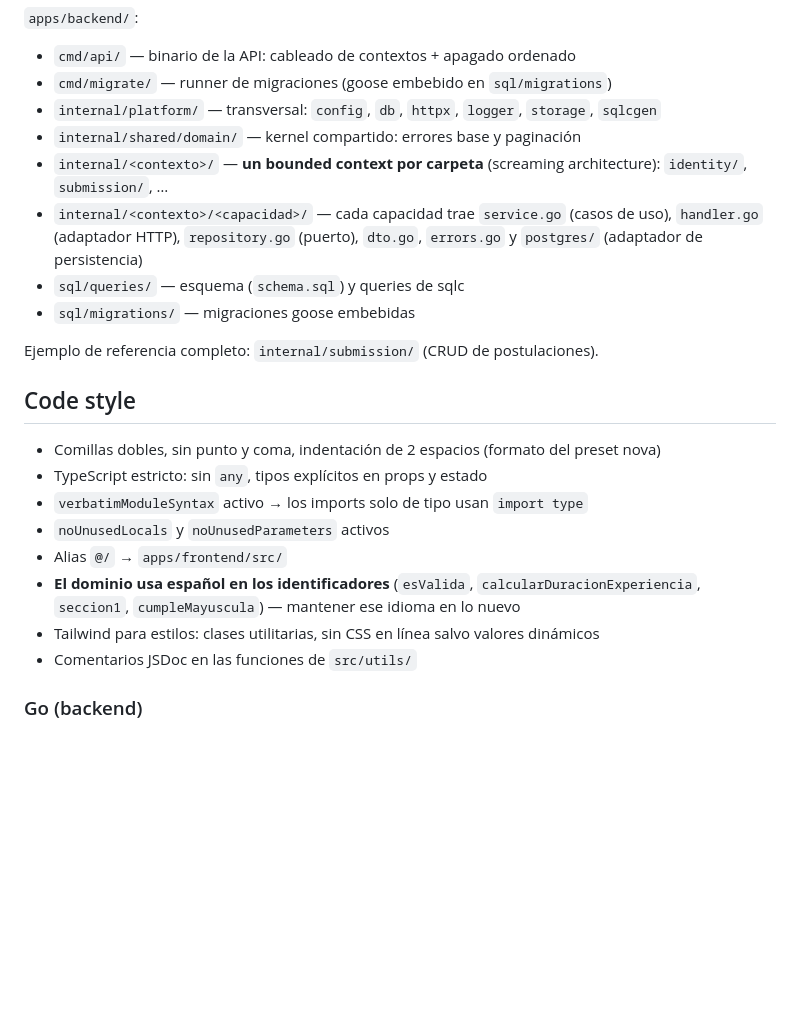
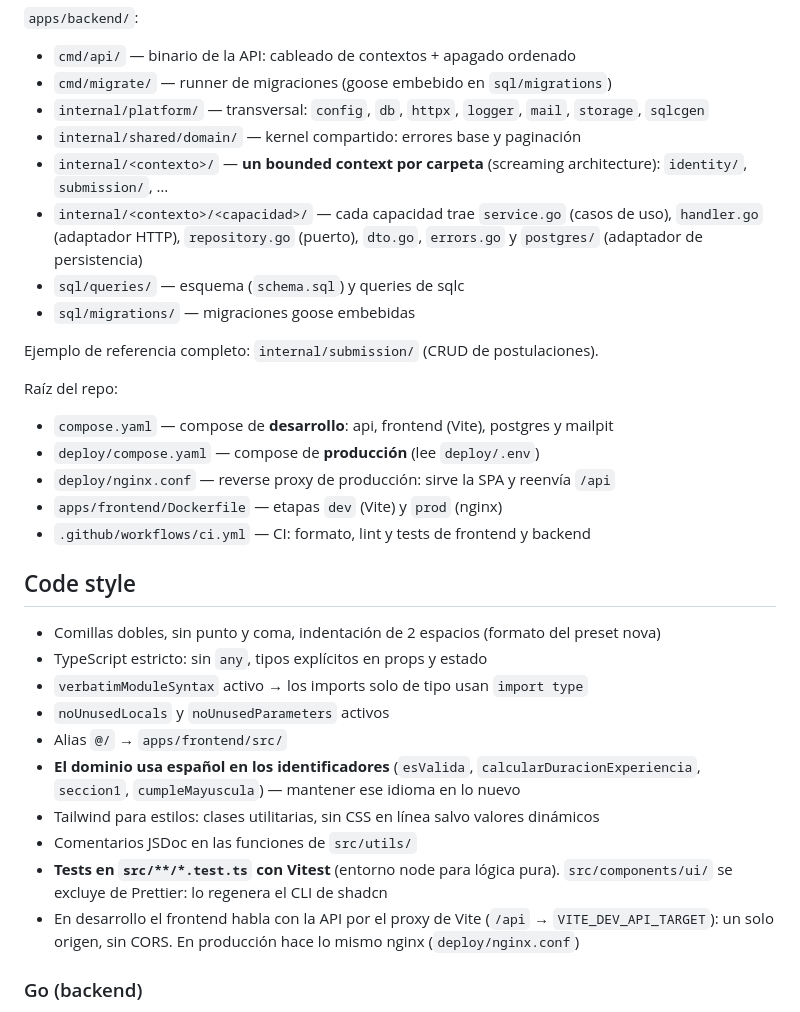
Before and after one commit to yan2005dris-afk/Framework-Examen, a Markdown page: AGENTS.md, the part around one of its changes. GitHub-like rendering; blank space fills up the shorter version.

Commit message:
docs: documenta el compose de desarrollo, produccion y el CI
Registra la ubicacion de los composes, el proxy de Vite en desarrollo y nginx en produccion, Mailpit, y el pipeline de CI.

```diff
--- a/AGENTS.md
+++ b/AGENTS.md
@@ -85,7 +98,7 @@ pnpm dlx shadcn@latest add <componente> --overwrite  # regenerar sobreescribiend
 
 - `cmd/api/` — binario de la API: cableado de contextos + apagado ordenado
 - `cmd/migrate/` — runner de migraciones (goose embebido en `sql/migrations`)
-- `internal/platform/` — transversal: `config`, `db`, `httpx`, `logger`, `storage`, `sqlcgen`
+- `internal/platform/` — transversal: `config`, `db`, `httpx`, `logger`, `mail`, `storage`, `sqlcgen`
 - `internal/shared/domain/` — kernel compartido: errores base y paginación
 - `internal/<contexto>/` — **un bounded context por carpeta** (screaming architecture):
   `identity/`, `submission/`, …
@@ -96,6 +109,14 @@ pnpm dlx shadcn@latest add <componente> --overwrite  # regenerar sobreescribiend
 - `sql/migrations/` — migraciones goose embebidas
 
 Ejemplo de referencia completo: `internal/submission/` (CRUD de postulaciones).
+
+Raíz del repo:
+
+- `compose.yaml` — compose de **desarrollo**: api, frontend (Vite), postgres y mailpit
+- `deploy/compose.yaml` — compose de **producción** (lee `deploy/.env`)
+- `deploy/nginx.conf` — reverse proxy de producción: sirve la SPA y reenvía `/api`
+- `apps/frontend/Dockerfile` — etapas `dev` (Vite) y `prod` (nginx)
+- `.github/workflows/ci.yml` — CI: formato, lint y tests de frontend y backend
 
 ## Code style
 
@@ -108,6 +129,11 @@ Ejemplo de referencia completo: `internal/submission/` (CRUD de postulaciones).
   `seccion1`, `cumpleMayuscula`) — mantener ese idioma en lo nuevo
 - Tailwind para estilos: clases utilitarias, sin CSS en línea salvo valores dinámicos
 - Comentarios JSDoc en las funciones de `src/utils/`
+- **Tests en `src/**/*.test.ts` con Vitest** (entorno node para lógica pura).
+  `src/components/ui/` se excluye de Prettier: lo regenera el CLI de shadcn
+- En desarrollo el frontend habla con la API por el proxy de Vite (`/api` →
+  `VITE_DEV_API_TARGET`): un solo origen, sin CORS. En producción hace lo mismo
+  nginx (`deploy/nginx.conf`)
 
 ### Go (backend)
 
```
Also changed, not shown: other parts of AGENTS.md (+13 -0 lines).
